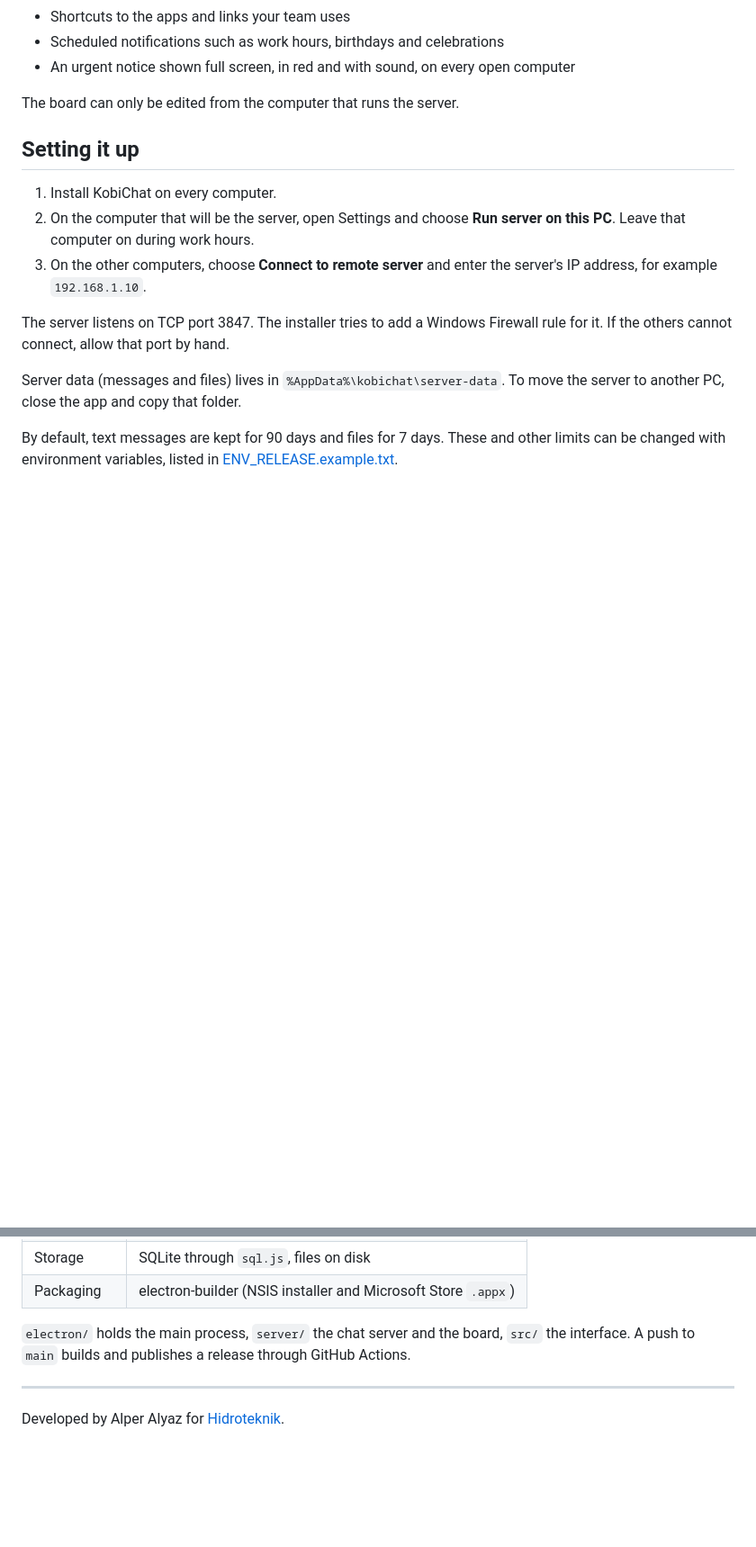
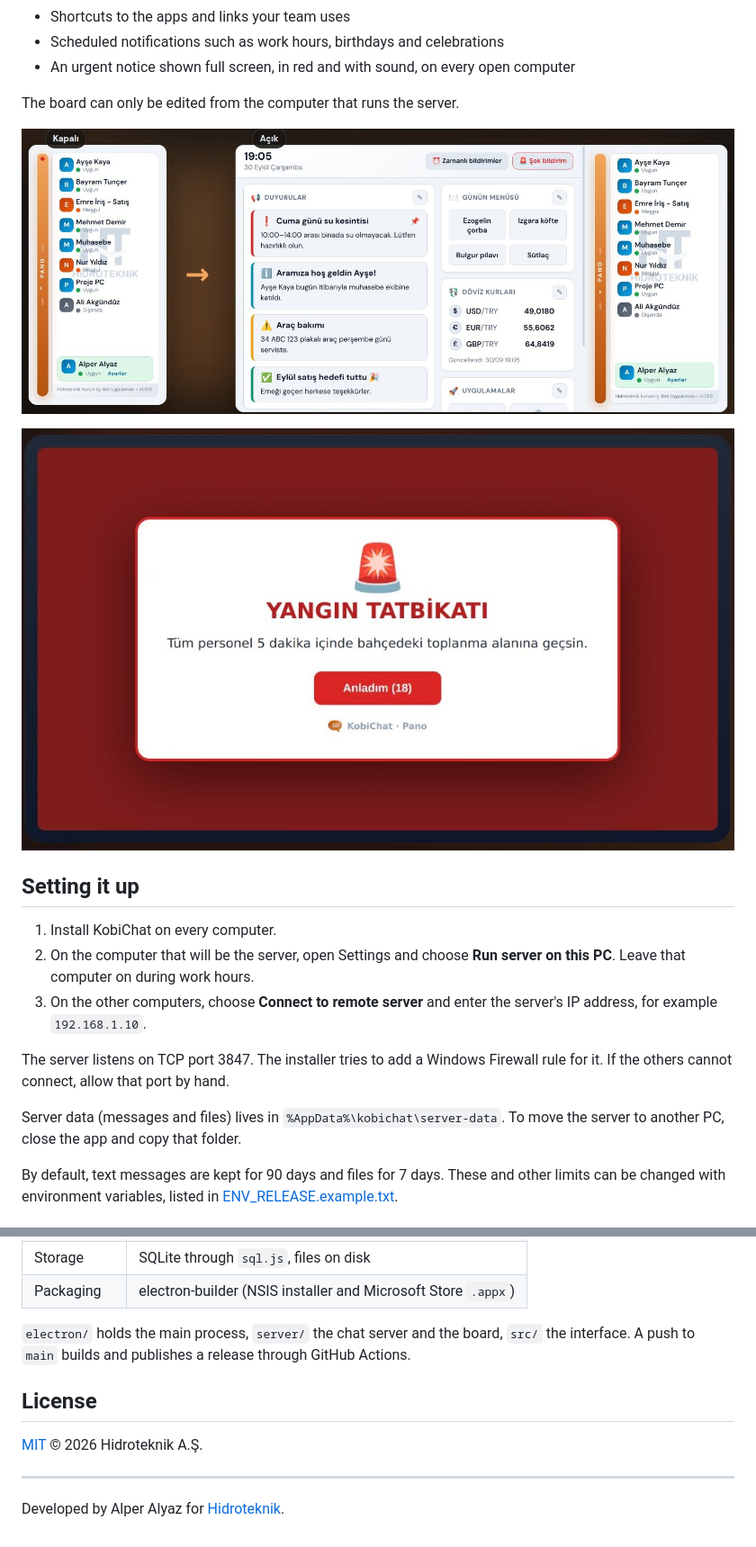
Before and after one commit to alperalyaz/kobichat, a Markdown page: README.md, 2 parts joined by grey strips. Shown at 90% size. GitHub-like rendering; pictures changed too: docs/board.jpg (added), docs/urgent.jpg (added); blank space fills up the shorter version.

Commit message:
README'ye ekran görüntüleri ve MIT lisansı eklendi [skip ci]
Co-Authored-By: Claude Fable 5.2 <noreply@anthropic.com>
Claude-Session: https://claude.ai/code/session_0179rqDBcttuasAqAwZmv51Q

```diff
--- a/README.md
+++ b/README.md
@@ -39,6 +43,10 @@ A drawer next to the contact list that the whole office sees:
 - An urgent notice shown full screen, in red and with sound, on every open computer
 
 The board can only be edited from the computer that runs the server.
+
+![The contact list with the board closed and open](docs/board.jpg)
+
+![An urgent notice covering the screen](docs/urgent.jpg)
 
 ## Setting it up
 
@@ -116,6 +124,10 @@ npm run test:cluster         # durable log and idempotency
 `src/` the interface. A push to `main` builds and publishes a release through
 GitHub Actions.
 
+## License
+
+[MIT](LICENSE) © 2026 Hidroteknik A.Ş.
+
 ---
 
 Developed by Alper Alyaz for [Hidroteknik](https://www.hidroteknik.com.tr).
```
Also changed, not shown: other parts of README.md (+4 -0 lines), README.tr.md (+12 -0 lines), docs/chat.jpg (added), 1 other file.
